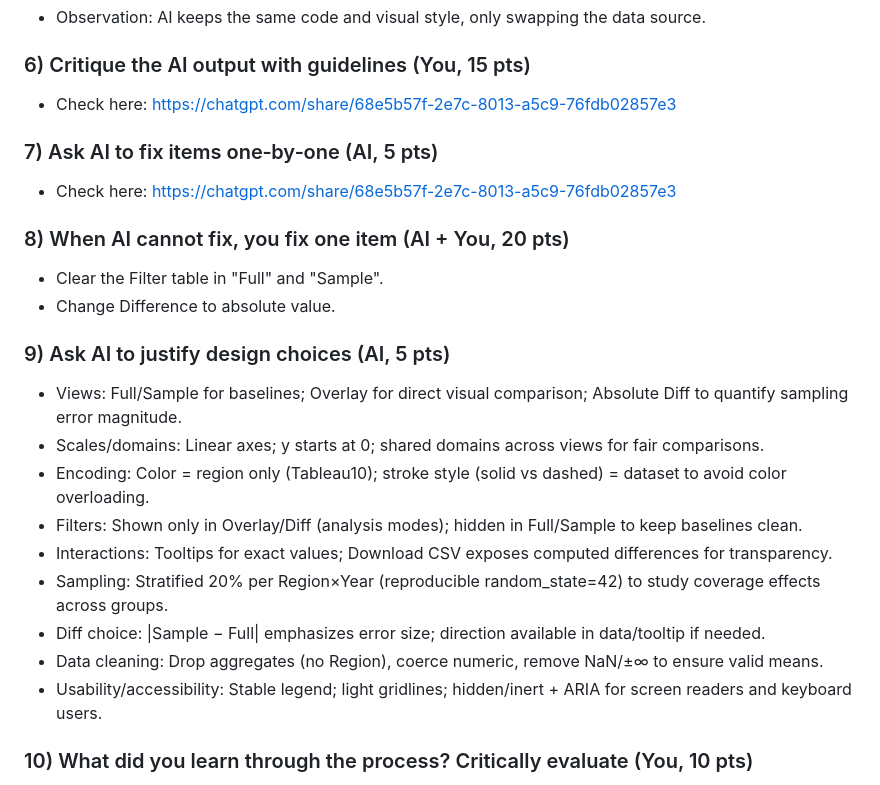
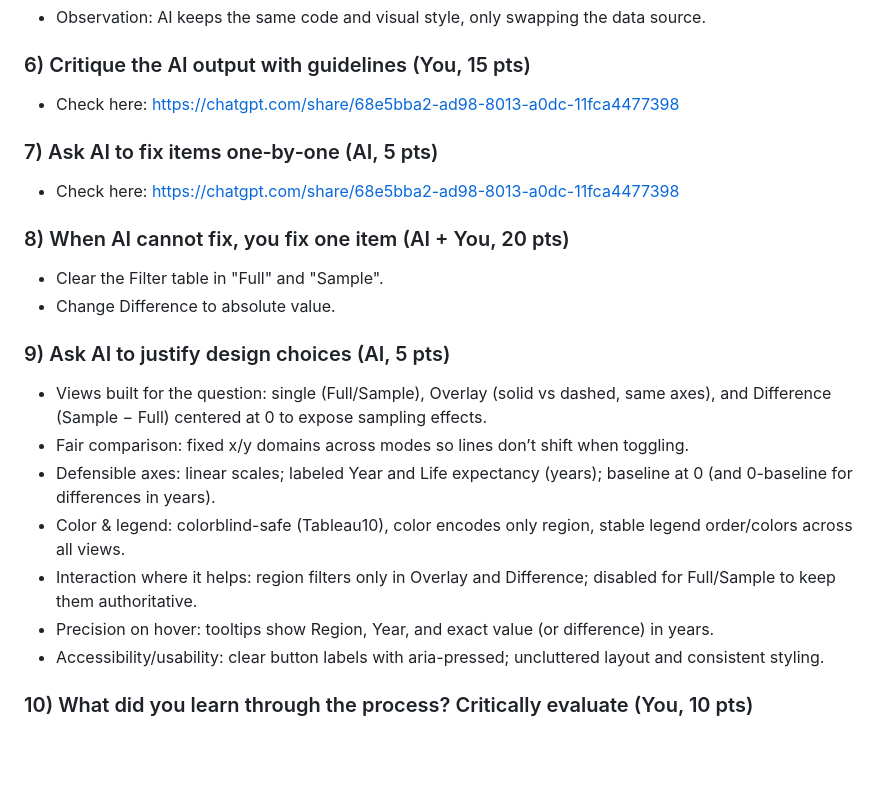
Before and after one commit to yi-yvonne-yu/5544, a Markdown page: Lab5/README.md, the part around the change. Rendered like a GitHub page; blank space fills up the shorter version.

```diff
--- a/Lab5/README.md
+++ b/Lab5/README.md
@@ -26,25 +26,23 @@
 - Observation: AI keeps the same code and visual style, only swapping the data source.
 
 ### 6) Critique the AI output with guidelines (You, 15 pts)
-- Check here: https://chatgpt.com/share/68e5b57f-2e7c-8013-a5c9-76fdb02857e3
+- Check here: https://chatgpt.com/share/68e5bba2-ad98-8013-a0dc-11fca4477398
 
 ### 7) Ask AI to fix items one‑by‑one (AI, 5 pts)
-- Check here: https://chatgpt.com/share/68e5b57f-2e7c-8013-a5c9-76fdb02857e3
+- Check here: https://chatgpt.com/share/68e5bba2-ad98-8013-a0dc-11fca4477398
 
 ### 8) When AI cannot fix, you fix one item (AI + You, 20 pts)
 - Clear the Filter table in "Full" and "Sample".
 - Change Difference to absolute value.
 
 ### 9) Ask AI to justify design choices (AI, 5 pts)
-- Views: Full/Sample for baselines; Overlay for direct visual comparison; Absolute Diff to quantify sampling error magnitude.
-- Scales/domains: Linear axes; y starts at 0; shared domains across views for fair comparisons.
-- Encoding: Color = region only (Tableau10); stroke style (solid vs dashed) = dataset to avoid color overloading.
-- Filters: Shown only in Overlay/Diff (analysis modes); hidden in Full/Sample to keep baselines clean.
-- Interactions: Tooltips for exact values; Download CSV exposes computed differences for transparency.
-- Sampling: Stratified 20% per Region×Year (reproducible random_state=42) to study coverage effects across groups.
-- Diff choice: |Sample − Full| emphasizes error size; direction available in data/tooltip if needed.
-- Data cleaning: Drop aggregates (no Region), coerce numeric, remove NaN/±∞ to ensure valid means.
-- Usability/accessibility: Stable legend; light gridlines; hidden/inert + ARIA for screen readers and keyboard users.
+- Views built for the question: single (Full/Sample), Overlay (solid vs dashed, same axes), and Difference (Sample − Full) centered at 0 to expose sampling effects.
+- Fair comparison: fixed x/y domains across modes so lines don’t shift when toggling.
+- Defensible axes: linear scales; labeled Year and Life expectancy (years); baseline at 0 (and 0-baseline for differences in years).
+- Color & legend: colorblind-safe (Tableau10), color encodes only region, stable legend order/colors across all views.
+- Interaction where it helps: region filters only in Overlay and Difference; disabled for Full/Sample to keep them authoritative.
+- Precision on hover: tooltips show Region, Year, and exact value (or difference) in years.
+- Accessibility/usability: clear button labels with aria-pressed; uncluttered layout and consistent styling.
 
 ### 10) What did you learn through the process? Critically evaluate (You, 10 pts)
 - I learned that small design choices strongly affect inference. Keeping shared axes across Full/Sample was essential—without it, apparent gaps between regions were partly scale artifacts. Making Difference an absolute value clarified the magnitude of sampling error; however, it also hides direction, so I exposed the signed values in data/CSV to keep the analysis honest. Moving filters to Overlay/Diff only reduced cognitive load when reading baselines.
```
